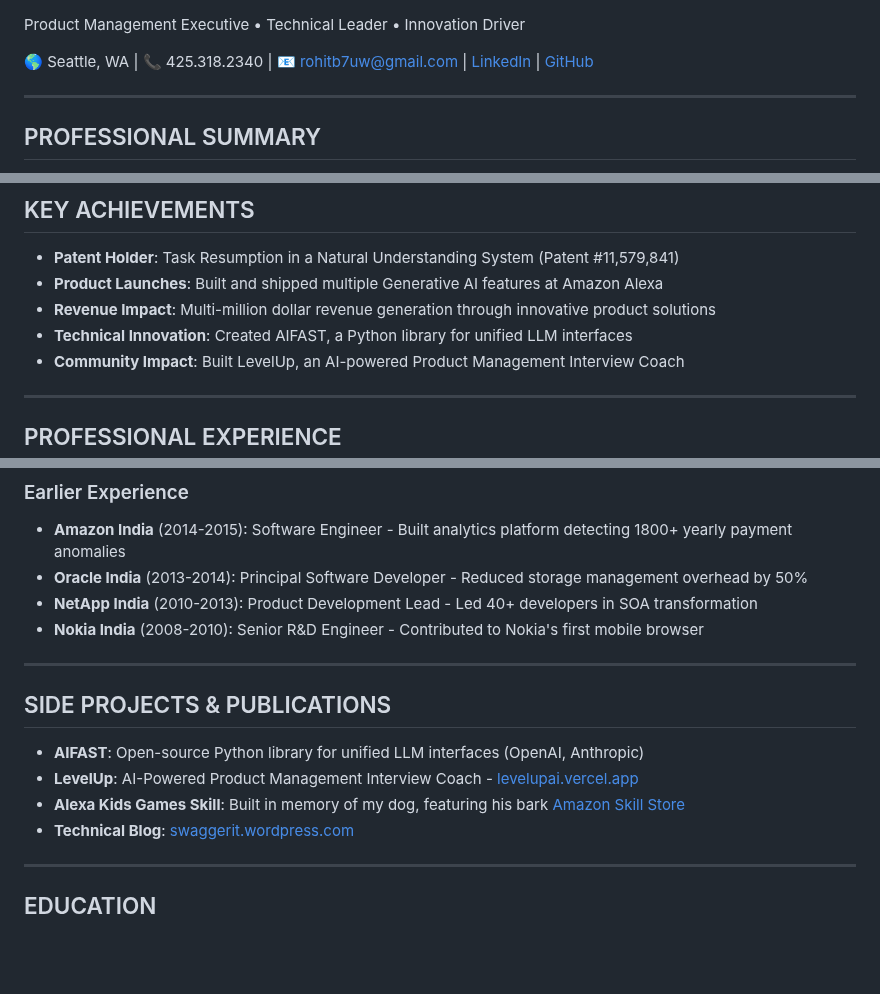
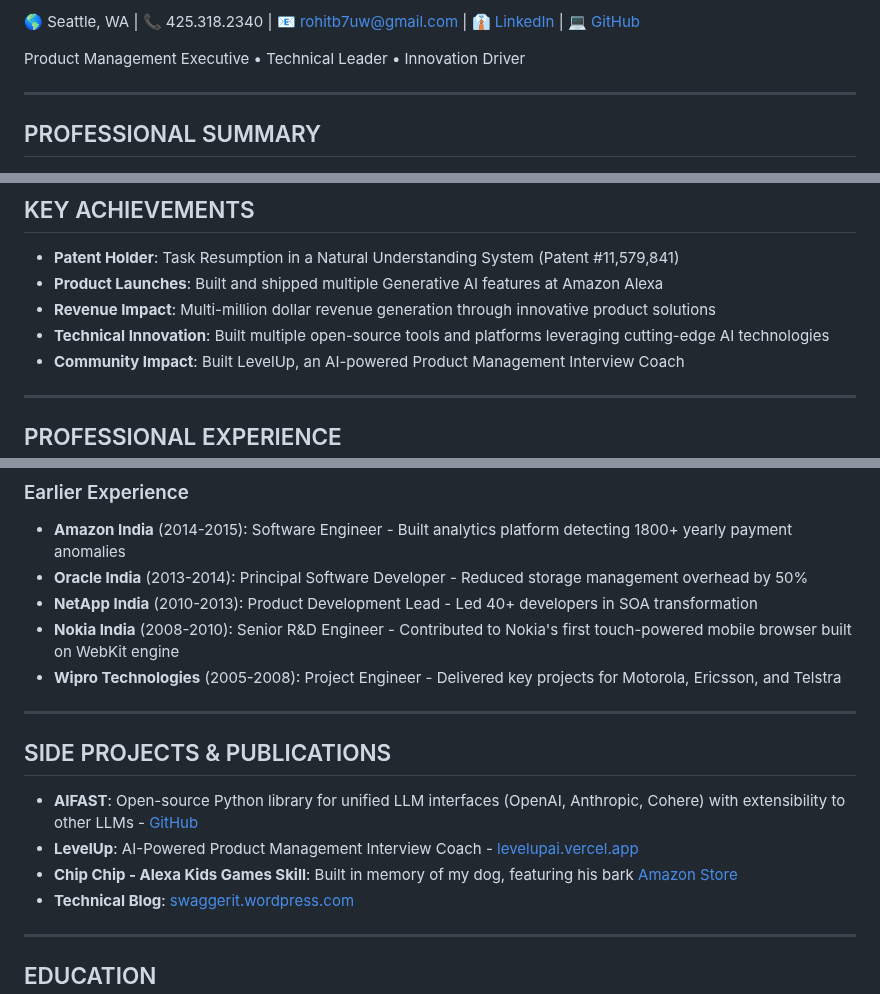
Before and after one commit to OddballInnovator/OddballInnovator.github.io, a Markdown page: README.md, 3 parts joined by grey strips. Rendered like a GitHub page; blank space fills up the shorter version.

Commit message:
made some edits on content and styling

```diff
--- a/README.md
+++ b/README.md
@@ -1,7 +1,6 @@
+🌎 Seattle, WA | 📞 425.318.2340 | 📧 rohitb7uw@gmail.com | 👔 [LinkedIn](https://www.linkedin.com/in/rohitbhattacharjee/) | 💻 [GitHub](https://github.com/OddballInnovator)
 
 Product Management Executive • Technical Leader • Innovation Driver
-
-🌎 Seattle, WA | 📞 425.318.2340 | 📧 rohitb7uw@gmail.com | [LinkedIn](https://www.linkedin.com/in/rohitbhattacharjee/) | [GitHub](https://github.com/OddballInnovator)
 
 ---
 
@@ -14,7 +13,7 @@ Technical Product Leader with 10+ years of experience building innovative produc
 - **Patent Holder**: Task Resumption in a Natural Understanding System (Patent #11,579,841)
 - **Product Launches**: Built and shipped multiple Generative AI features at Amazon Alexa
 - **Revenue Impact**: Multi-million dollar revenue generation through innovative product solutions
-- **Technical Innovation**: Created AIFAST, a Python library for unified LLM interfaces
+- **Technical Innovation**: Built multiple open-source tools and platforms leveraging cutting-edge AI technologies
 - **Community Impact**: Built LevelUp, an AI-powered Product Management Interview Coach
 
 ---
@@ -44,14 +43,15 @@ Technical Product Leader with 10+ years of experience building innovative produc
 - **Amazon India** (2014-2015): Software Engineer - Built analytics platform detecting 1800+ yearly payment anomalies
 - **Oracle India** (2013-2014): Principal Software Developer - Reduced storage management overhead by 50%
 - **NetApp India** (2010-2013): Product Development Lead - Led 40+ developers in SOA transformation
-- **Nokia India** (2008-2010): Senior R&D Engineer - Contributed to Nokia's first mobile browser
+- **Nokia India** (2008-2010): Senior R&D Engineer - Contributed to Nokia's first touch-powered mobile browser built on WebKit engine
+- **Wipro Technologies** (2005-2008): Project Engineer - Delivered key projects for Motorola, Ericsson, and Telstra
 
 ---
 
 ## SIDE PROJECTS & PUBLICATIONS
-- **AIFAST**: Open-source Python library for unified LLM interfaces (OpenAI, Anthropic)
+- **AIFAST**: Open-source Python library for unified LLM interfaces (OpenAI, Anthropic, Cohere) with extensibility to other LLMs - [GitHub](https://github.com/OddballInnovator/AIFAST)
 - **LevelUp**: AI-Powered Product Management Interview Coach - [levelupai.vercel.app](https://levelupai.vercel.app/)
-- **Alexa Kids Games Skill**: Built in memory of my dog, featuring his bark [Amazon Skill Store](https://www.amazon.com/dp/B08K2MJBYW/)
+- **Chip Chip - Alexa Kids Games Skill**: Built in memory of my dog, featuring his bark [Amazon Store](https://www.amazon.com/dp/B08K2MJBYW/)
 - **Technical Blog**: [swaggerit.wordpress.com](https://swaggerit.wordpress.com/)
 
 ---
```
